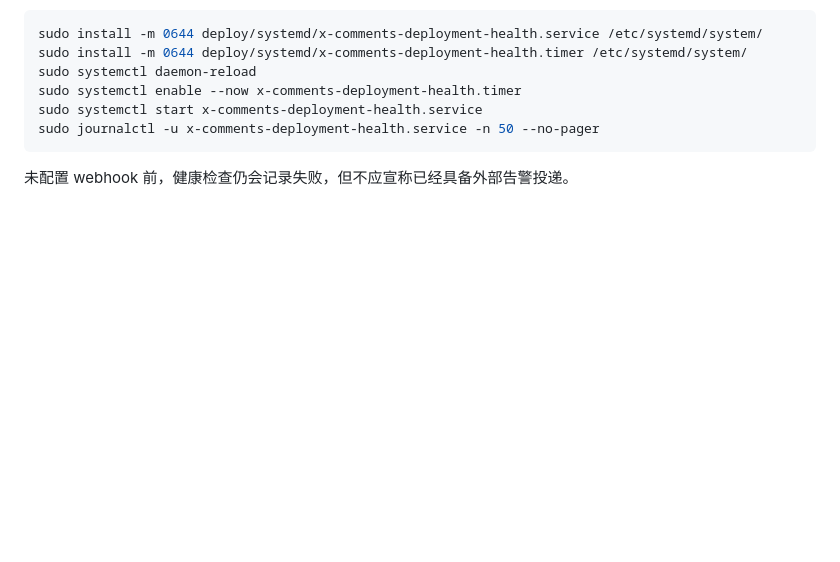
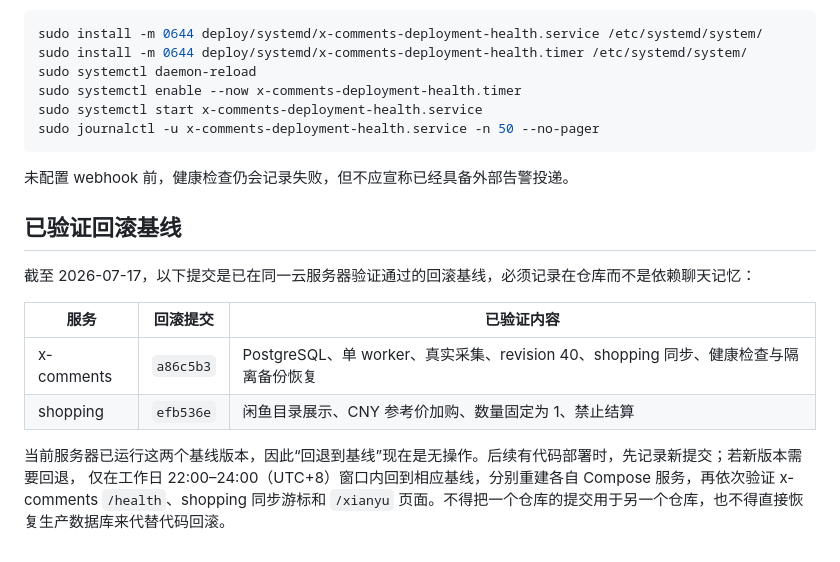
Before and after one commit to Doris619619/x-comments, a Markdown page: docs/operations.md, the part around the change. Drawn GitHub-style; blank space fills up the shorter version.

````diff
--- a/docs/operations.md
+++ b/docs/operations.md
@@ -72,3 +72,16 @@ sudo journalctl -u x-comments-deployment-health.service -n 50 --no-pager
 ```
 
 未配置 webhook 前，健康检查仍会记录失败，但不应宣称已经具备外部告警投递。
+
+## 已验证回滚基线
+
+截至 2026-07-17，以下提交是已在同一云服务器验证通过的回滚基线，必须记录在仓库而不是依赖聊天记忆：
+
+| 服务 | 回滚提交 | 已验证内容 |
+| --- | --- | --- |
+| x-comments | `a86c5b3` | PostgreSQL、单 worker、真实采集、revision 40、shopping 同步、健康检查与隔离备份恢复 |
+| shopping | `efb536e` | 闲鱼目录展示、CNY 参考价加购、数量固定为 1、禁止结算 |
+
+当前服务器已运行这两个基线版本，因此“回退到基线”现在是无操作。后续有代码部署时，先记录新提交；若新版本需要回退，
+仅在工作日 22:00–24:00（UTC+8）窗口内回到相应基线，分别重建各自 Compose 服务，再依次验证 x-comments
+`/health`、shopping 同步游标和 `/xianyu` 页面。不得把一个仓库的提交用于另一个仓库，也不得直接恢复生产数据库来代替代码回滚。
````
Also changed, not shown: docs/goals/goal-merge2-acceptance-audit.md (+2 -2 lines), docs/goals/goal-merge2-progress.md (+3 -5 lines).
